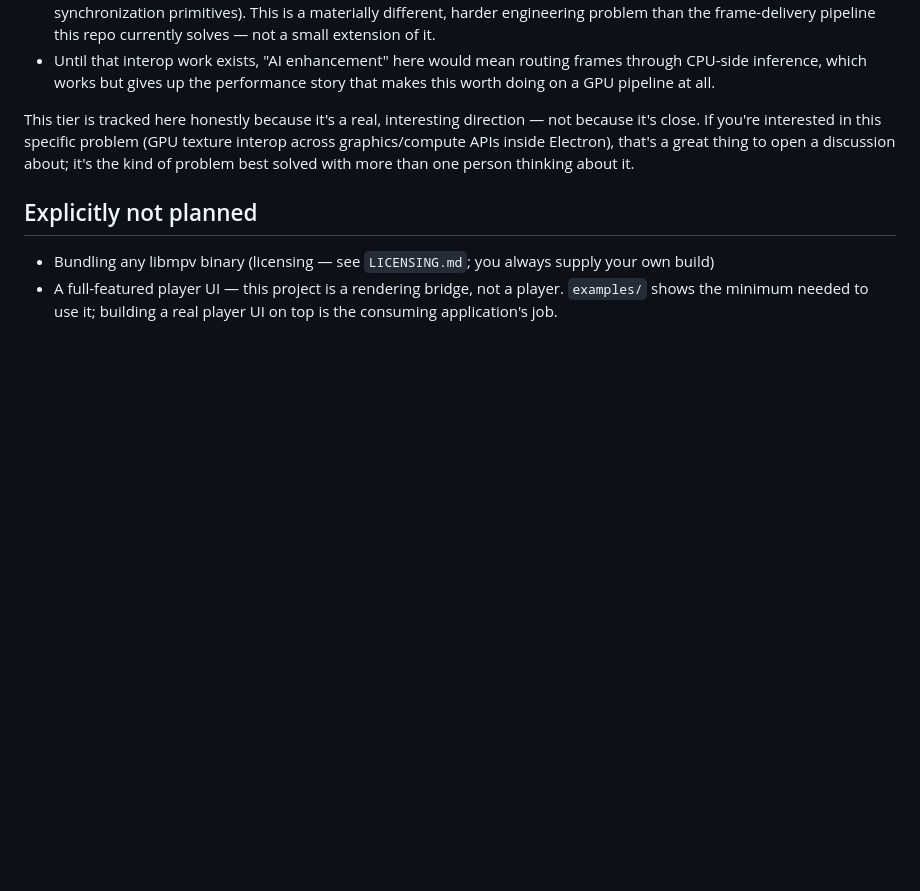
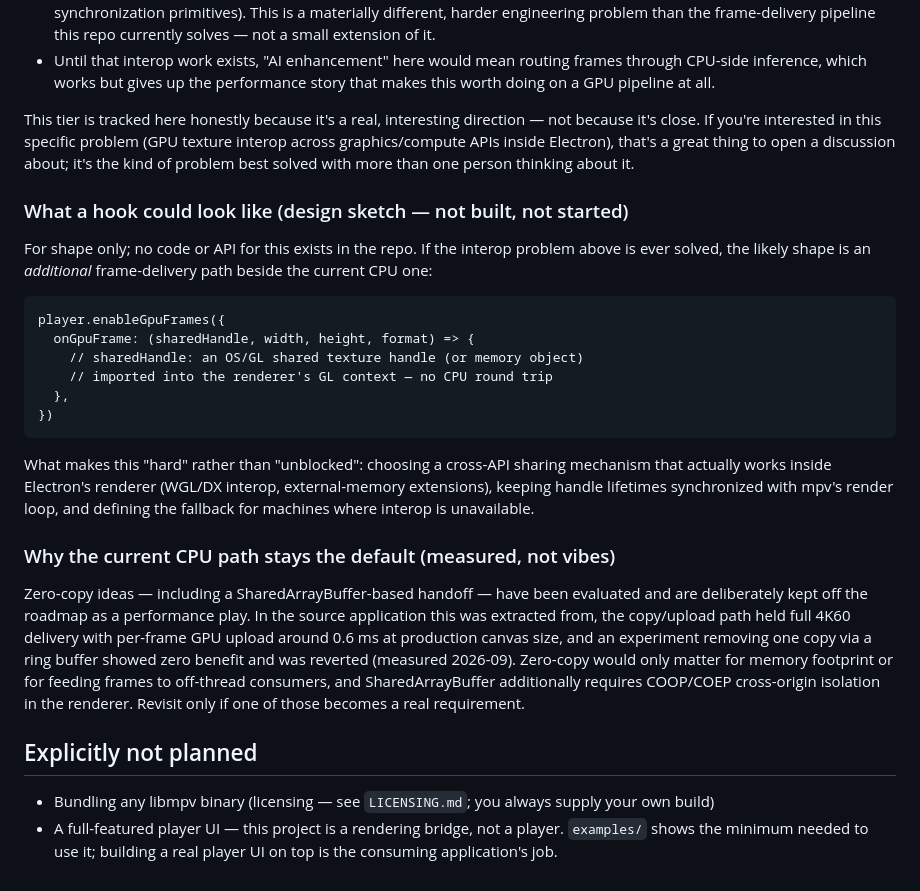
Before and after one commit to RisingCloud-ui/electron-mpv-canvas, a Markdown page: ROADMAP.md, the part around the change. GitHub-like rendering; blank space fills up the shorter version.

Commit message:
docs: use cases, v0.4 design sketch, and measured zero-copy context
- README 'Who is this for': scenarios the WebGL-texture primitive can support,
  explicitly framed as capabilities, not shipped features or adopter claims
- ROADMAP v0.4: labeled design sketch of what a GPU frame hook could look
  like (enableGpuFrames/onGpuFrame), with the open questions that keep it
  'hard' rather than 'unblocked'
- ROADMAP v0.4: why the CPU path stays the default — copy/upload held full
  4K60 delivery (~0.6 ms/frame GPU upload at production canvas size), a
  ring-buffer copy-elimination experiment showed zero benefit and was
  reverted (measured 2026-09); SAB additionally needs COOP/COEP isolation.
  Zero-copy stays off the roadmap unless memory footprint or off-thread
  consumers become real requirements

Co-Authored-By: Claude <noreply@anthropic.com>

```diff
--- a/ROADMAP.md
+++ b/ROADMAP.md
@@ -71,6 +71,37 @@ problem (GPU texture interop across graphics/compute APIs inside Electron),
 that's a great thing to open a discussion about; it's the kind of problem
 best solved with more than one person thinking about it.
 
+### What a hook could look like (design sketch — not built, not started)
+
+For shape only; no code or API for this exists in the repo. If the interop
+problem above is ever solved, the likely shape is an *additional*
+frame-delivery path beside the current CPU one:
+
+    player.enableGpuFrames({
+      onGpuFrame: (sharedHandle, width, height, format) => {
+        // sharedHandle: an OS/GL shared texture handle (or memory object)
+        // imported into the renderer's GL context — no CPU round trip
+      },
+    })
+
+What makes this "hard" rather than "unblocked": choosing a cross-API sharing
+mechanism that actually works inside Electron's renderer (WGL/DX interop,
+external-memory extensions), keeping handle lifetimes synchronized with
+mpv's render loop, and defining the fallback for machines where interop is
+unavailable.
+
+### Why the current CPU path stays the default (measured, not vibes)
+
+Zero-copy ideas — including a SharedArrayBuffer-based handoff — have been
+evaluated and are deliberately kept off the roadmap as a performance play.
+In the source application this was extracted from, the copy/upload path held
+full 4K60 delivery with per-frame GPU upload around 0.6 ms at production
+canvas size, and an experiment removing one copy via a ring buffer showed
+zero benefit and was reverted (measured 2026-09). Zero-copy would only matter
+for memory footprint or for feeding frames to off-thread consumers, and
+SharedArrayBuffer additionally requires COOP/COEP cross-origin isolation in
+the renderer. Revisit only if one of those becomes a real requirement.
+
 ## Explicitly not planned
 
 - Bundling any libmpv binary (licensing — see `LICENSING.md`; you always
```
Also changed, not shown: README.md (+15 -0 lines).
